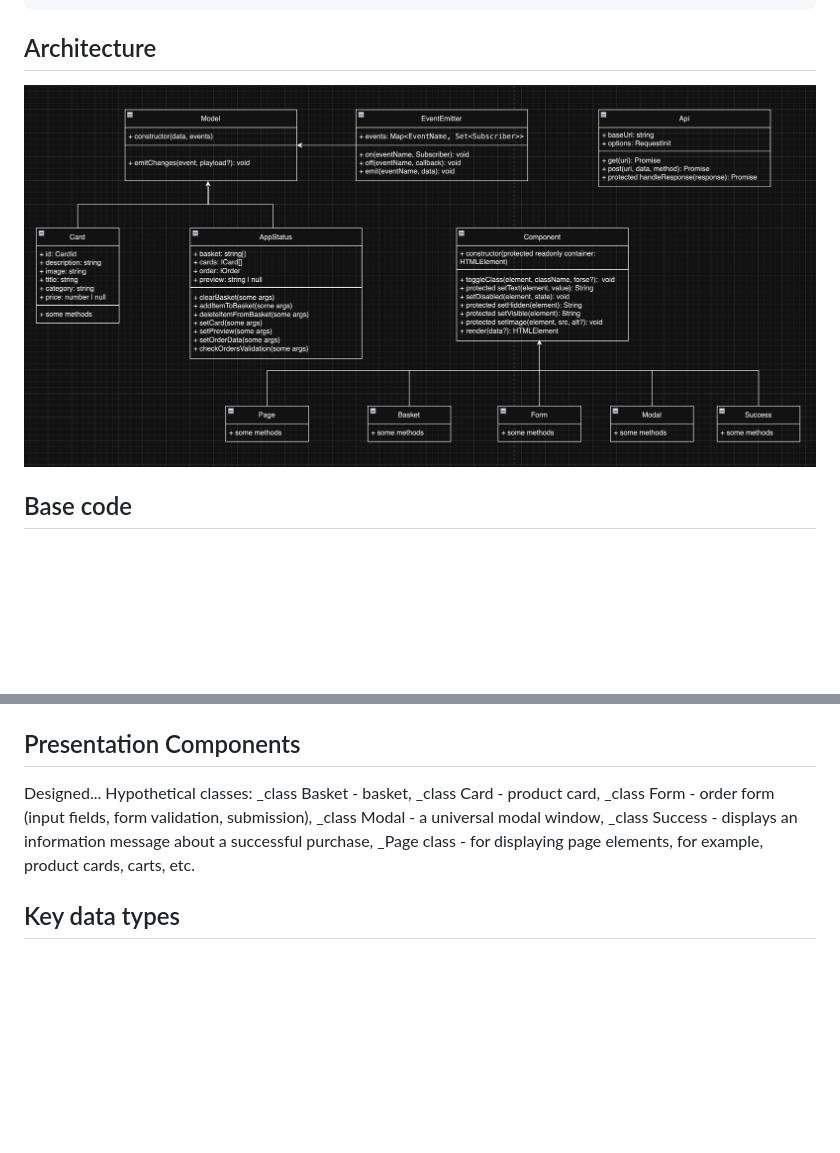
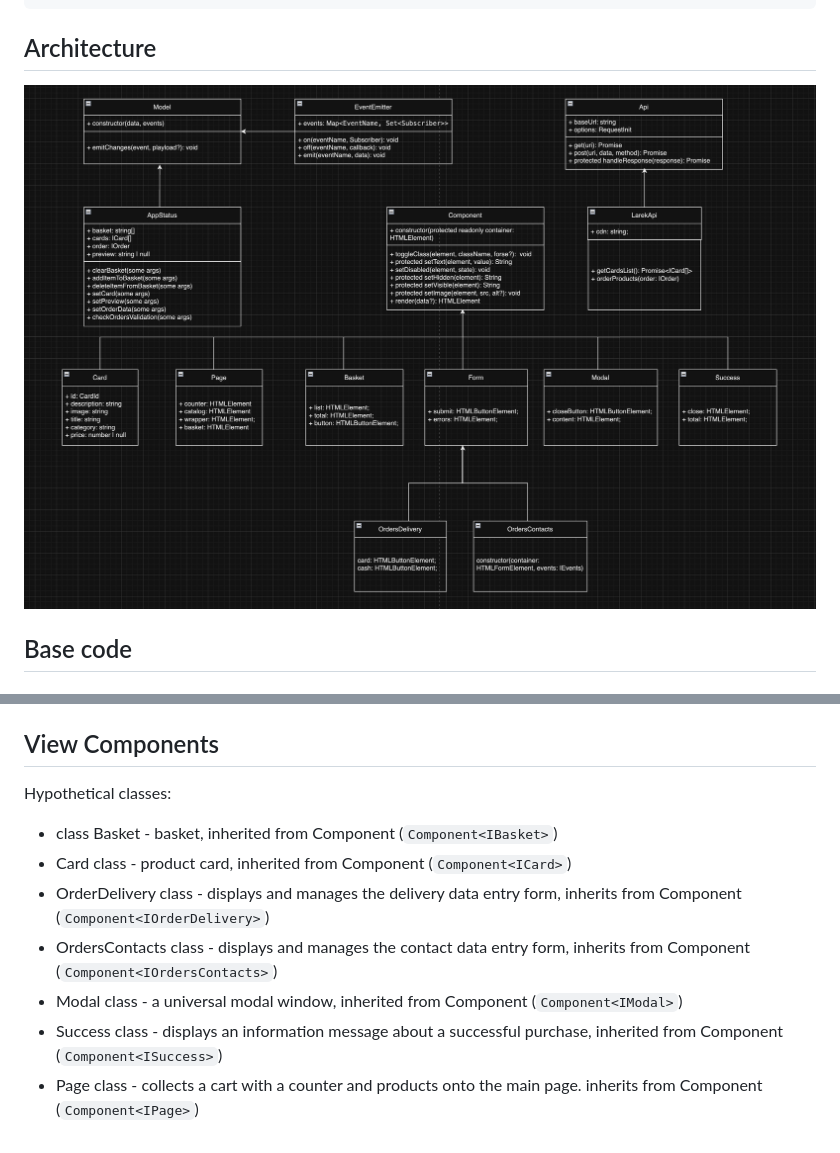
Before and after one commit to IliaKani/web-larek, a Markdown page: README.md, 2 parts joined by grey strips. Rendered like a GitHub page; pictures changed too: src/images/architectures_schema.png; blank space fills up the shorter version.

```diff
--- a/README.md
+++ b/README.md
@@ -102,13 +106,12 @@ Class methods:
 - `setOrdersContacts` - to set contact data,
 - `checkOrdersValidation` - for validating the order form.
 
-## Presentation Components
-Designed...
+## View Components
 Hypothetical classes:
-_class Basket - basket,
-_class Card - product card,
-_class Form - order form (input fields, form validation, submission),
-_class Modal - a universal modal window,
-_class Success - displays an information message about a successful purchase,
-_Page class - for displaying page elements, for example, product cards, carts, etc.
-## Key data types
+- class Basket - basket, inherited from Component (`Component<IBasket>`)
+- Card class - product card, inherited from Component (`Component<ICard>`)
+- OrderDelivery class - displays and manages the delivery data entry form, inherits from Component (`Component<IOrderDelivery>`)
+- OrdersContacts class - displays and manages the contact data entry form, inherits from Component (`Component<IOrdersContacts>`)
+- Modal class - a universal modal window, inherited from Component (`Component<IModal>`)
+- Success class - displays an information message about a successful purchase, inherited from Component (`Component<ISuccess>`)
+- Page class - collects a cart with a counter and products onto the main page. inherits from Component (`Component<IPage>`)
```
Also changed, not shown: other parts of README.md (+39 -35 lines), 18 other files.
